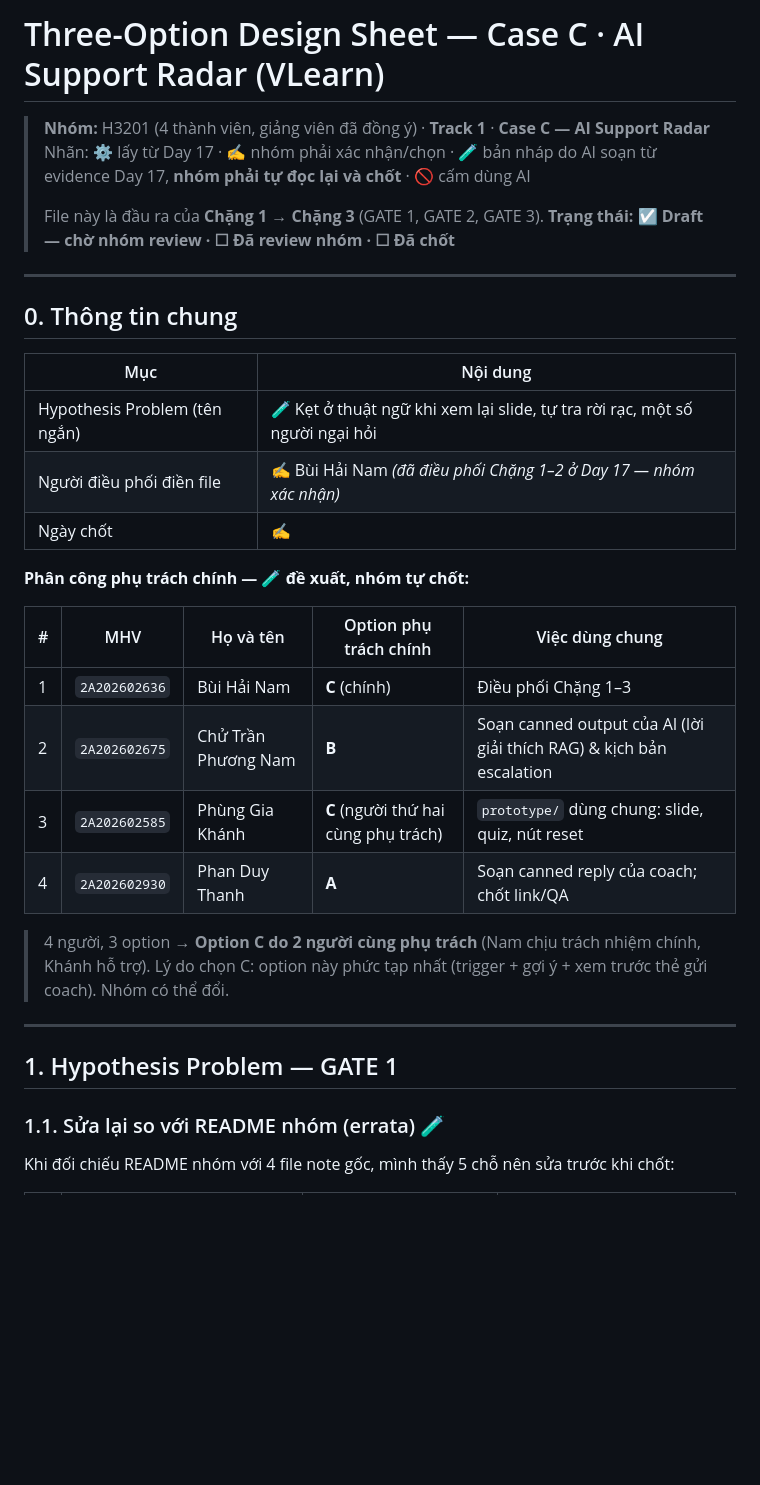
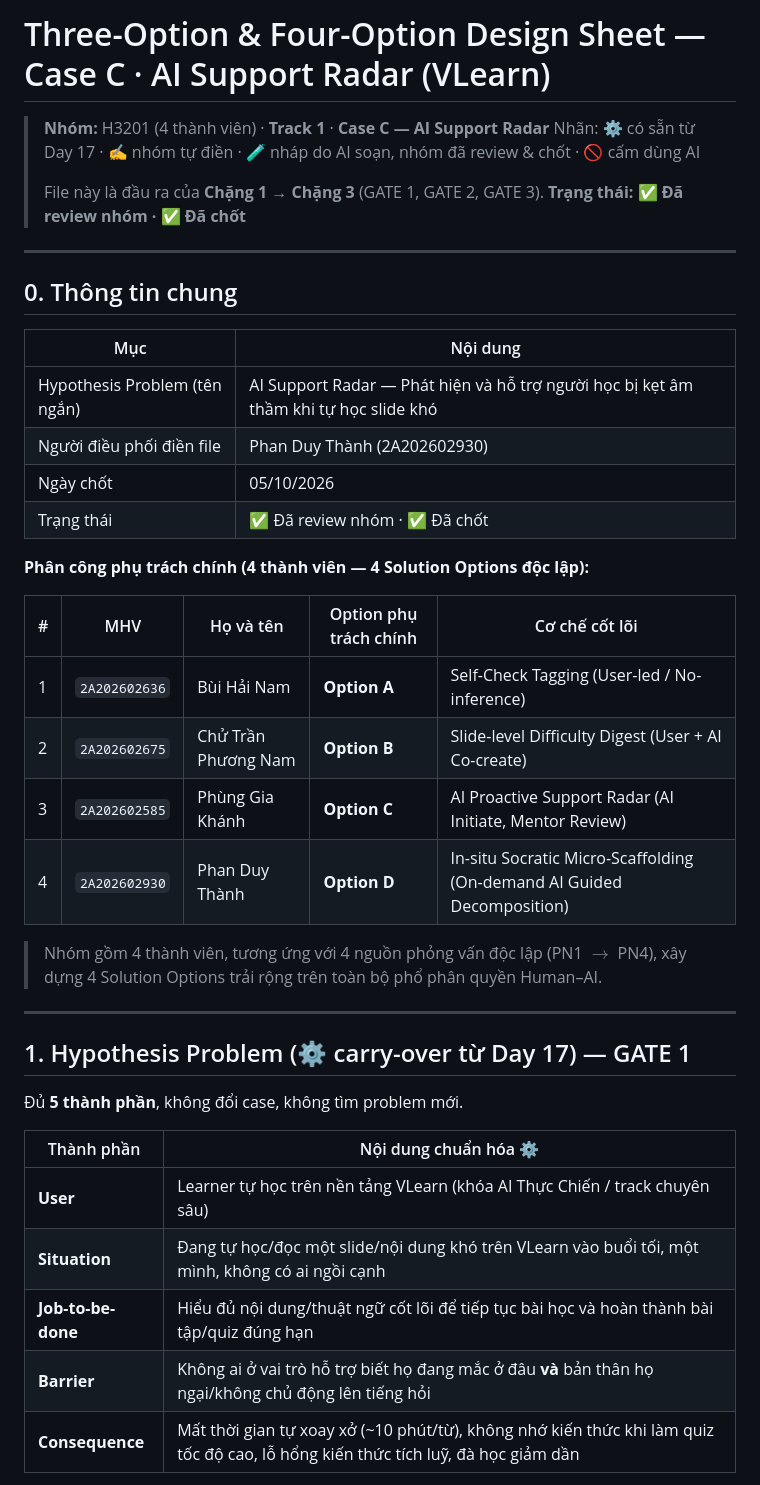
Before and after one commit to Nam-phuong624/Track1_Day19_2A202602675_ChuTranPhuongNam, a Markdown page: three-option-design-sheet.md, the part around one of its changes. GitHub-like rendering; blank space fills up the shorter version.

```diff
--- a/three-option-design-sheet.md
+++ b/three-option-design-sheet.md
@@ -1,10 +1,10 @@
-# Three-Option Design Sheet — Case C · AI Support Radar (VLearn)
+# Three-Option & Four-Option Design Sheet — Case C · AI Support Radar (VLearn)
 
-> **Nhóm:** H3201 (4 thành viên, giảng viên đã đồng ý) · **Track 1** · **Case C — AI Support Radar**
-> Nhãn: ⚙️ lấy từ Day 17 · ✍️ nhóm phải xác nhận/chọn · 🧪 bản nháp do AI soạn từ evidence Day 17, **nhóm phải tự đọc lại và chốt** · 🚫 cấm dùng AI
+> **Nhóm:** H3201 (4 thành viên) · **Track 1** · **Case C — AI Support Radar**
+> Nhãn: ⚙️ có sẵn từ Day 17 · ✍️ nhóm tự điền · 🧪 nháp do AI soạn, nhóm đã review & chốt · 🚫 cấm dùng AI
 >
 > File này là đầu ra của **Chặng 1 → Chặng 3** (GATE 1, GATE 2, GATE 3).
-> **Trạng thái: ☑ Draft — chờ nhóm review · ☐ Đã review nhóm · ☐ Đã chốt**
+> **Trạng thái: ✅ Đã review nhóm · ✅ Đã chốt**
 
 ---
 
@@ -12,26 +12,33 @@
 
 | Mục | Nội dung |
 | --- | --- |
-| Hypothesis Problem (tên ngắn) | 🧪 Kẹt ở thuật ngữ khi xem lại slide, tự tra rời rạc, một số người ngại hỏi |
-| Người điều phối điền file | ✍️ Bùi Hải Nam *(đã điều phối Chặng 1–2 ở Day 17 — nhóm xác nhận)* |
-| Ngày chốt | ✍️ |
+| Hypothesis Problem (tên ngắn) | AI Support Radar — Phát hiện và hỗ trợ người học bị kẹt âm thầm khi tự học slide khó |
+| Người điều phối điền file | Phan Duy Thành (2A202602930) |
+| Ngày chốt | 05/10/2026 |
+| Trạng thái | ✅ Đã review nhóm · ✅ Đã chốt |
 
-**Phân công phụ trách chính — 🧪 đề xuất, nhóm tự chốt:**
+**Phân công phụ trách chính (4 thành viên — 4 Solution Options độc lập):**
 
-| # | MHV | Họ và tên | Option phụ trách chính | Việc dùng chung |
-| - | --- | --------- | ---------------------- | --------------- |
-| 1 | `2A202602636` | Bùi Hải Nam | **C** (chính) | Điều phối Chặng 1–3 |
-| 2 | `2A202602675` | Chử Trần Phương Nam | **B** | Soạn canned output của AI (lời giải thích RAG) & kịch bản escalation |
-| 3 | `2A202602585` | Phùng Gia Khánh | **C** (người thứ hai cùng phụ trách) | `prototype/` dùng chung: slide, quiz, nút reset |
-| 4 | `2A202602930` | Phan Duy Thanh | **A** | Soạn canned reply của coach; chốt link/QA |
+| # | MHV | Họ và tên | Option phụ trách chính | Cơ chế cốt lõi |
+| - | --- | --------- | ---------------------- | -------------- |
+| 1 | `2A202602636` | Bùi Hải Nam | **Option A** | Self-Check Tagging (User-led / No-inference) |
+| 2 | `2A202602675` | Chử Trần Phương Nam | **Option B** | Slide-level Difficulty Digest (User + AI Co-create) |
+| 3 | `2A202602585` | Phùng Gia Khánh | **Option C** | AI Proactive Support Radar (AI Initiate, Mentor Review) |
+| 4 | `2A202602930` | Phan Duy Thành | **Option D** | In-situ Socratic Micro-Scaffolding (On-demand AI Guided Decomposition) |
 
-> 4 người, 3 option → **Option C do 2 người cùng phụ trách** (Nam chịu trách nhiệm chính, Khánh hỗ trợ). Lý do chọn C: option này phức tạp nhất (trigger + gợi ý + xem trước thẻ gửi coach). Nhóm có thể đổi.
+> Nhóm gồm 4 thành viên, tương ứng với 4 nguồn phỏng vấn độc lập (PN1 $\rightarrow$ PN4), xây dựng 4 Solution Options trải rộng trên toàn bộ phổ phân quyền Human–AI.
 
 ---
 
-## 1. Hypothesis Problem — GATE 1
+## 1. Hypothesis Problem (⚙️ carry-over từ Day 17) — GATE 1
 
-### 1.1. Sửa lại so với README nhóm (errata) 🧪
+Đủ **5 thành phần**, không đổi case, không tìm problem mới.
 
-Khi đối chiếu README nhóm với 4 file note gốc, mình thấy 5 chỗ nên sửa trước khi chốt:
+| Thành phần | Nội dung chuẩn hóa ⚙️ |
+| --- | --- |
+| **User** | Learner tự học trên nền tảng VLearn (khóa AI Thực Chiến / track chuyên sâu) |
+| **Situation** | Đang tự học/đọc một slide/nội dung khó trên VLearn vào buổi tối, một mình, không có ai ngồi cạnh |
+| **Job-to-be-done** | Hiểu đủ nội dung/thuật ngữ cốt lõi để tiếp tục bài học và hoàn thành bài tập/quiz đúng hạn |
+| **Barrier** | Không ai ở vai trò hỗ trợ biết họ đang mắc ở đâu **và** bản thân họ ngại/không chủ động lên tiếng hỏi |
+| **Consequence** | Mất thời gian tự xoay xở (~10 phút/từ), không nhớ kiến thức khi làm quiz tốc độ cao, lỗ hổng kiến thức tích luỹ, đà học giảm dần |
 
```
Also changed, not shown: other parts of three-option-design-sheet.md (+90 -140 lines), chutranphuongnam/three-option-design-sheet.md (deleted, +0 -158 lines), phongvan_phuongnam.md (deleted, +0 -47 lines).
